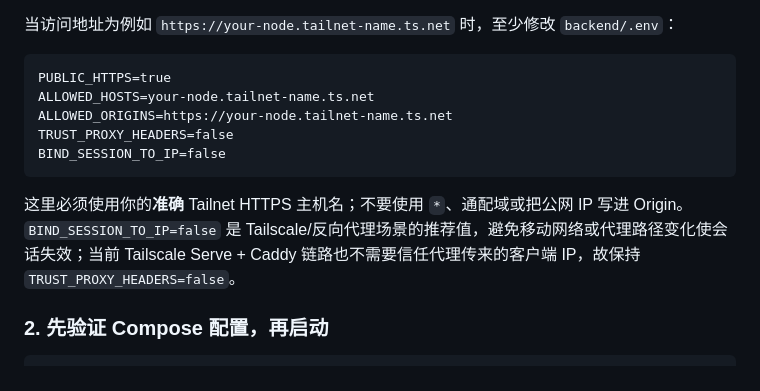
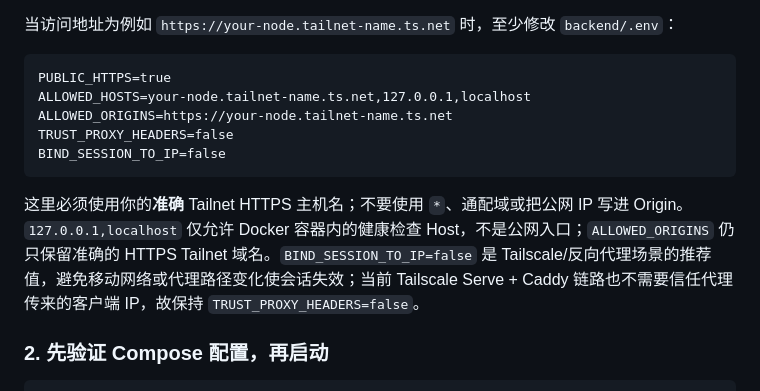
Before and after one commit to 0xFeiDan/perp_tool, a Markdown page: README.md, the part around the change. GitHub-like rendering.

Commit message:
document loopback host for container healthchecks

````diff
--- a/README.md
+++ b/README.md
@@ -130,13 +130,13 @@ chmod 600 backend/.env deploy/compose.env
 
 ```dotenv
 PUBLIC_HTTPS=true
-ALLOWED_HOSTS=your-node.tailnet-name.ts.net
+ALLOWED_HOSTS=your-node.tailnet-name.ts.net,127.0.0.1,localhost
 ALLOWED_ORIGINS=https://your-node.tailnet-name.ts.net
 TRUST_PROXY_HEADERS=false
 BIND_SESSION_TO_IP=false
 ```
 
-这里必须使用你的**准确** Tailnet HTTPS 主机名；不要使用 `*`、通配域或把公网 IP 写进 Origin。`BIND_SESSION_TO_IP=false` 是 Tailscale/反向代理场景的推荐值，避免移动网络或代理路径变化使会话失效；当前 Tailscale Serve + Caddy 链路也不需要信任代理传来的客户端 IP，故保持 `TRUST_PROXY_HEADERS=false`。
+这里必须使用你的**准确** Tailnet HTTPS 主机名；不要使用 `*`、通配域或把公网 IP 写进 Origin。`127.0.0.1,localhost` 仅允许 Docker 容器内的健康检查 Host，不是公网入口；`ALLOWED_ORIGINS` 仍只保留准确的 HTTPS Tailnet 域名。`BIND_SESSION_TO_IP=false` 是 Tailscale/反向代理场景的推荐值，避免移动网络或代理路径变化使会话失效；当前 Tailscale Serve + Caddy 链路也不需要信任代理传来的客户端 IP，故保持 `TRUST_PROXY_HEADERS=false`。
 
 ### 2. 先验证 Compose 配置，再启动
 
````
